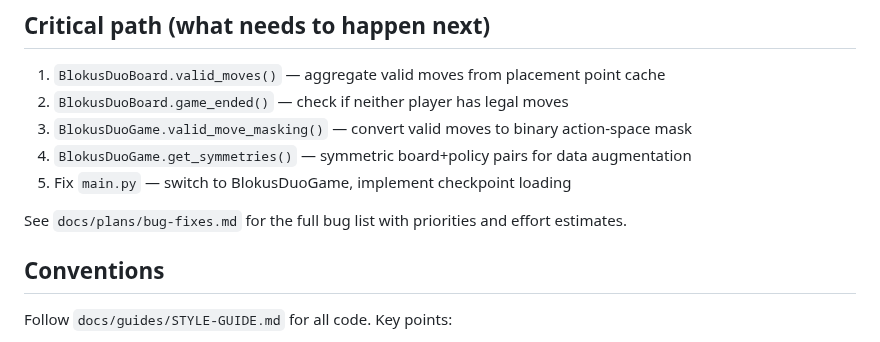
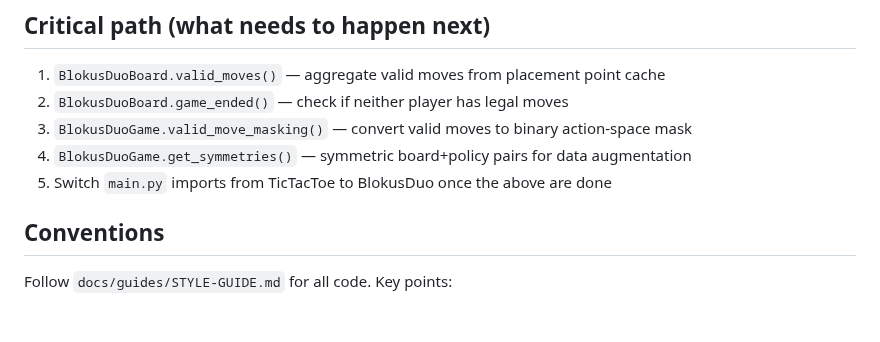
Before and after one commit to HenryTBCassidy/AlphaBlokus, a Markdown page: CLAUDE.md, the part around one of its changes. Rendered like a GitHub page; blank space fills up the shorter version.

```diff
--- a/CLAUDE.md
+++ b/CLAUDE.md
@@ -45,9 +45,7 @@ Game-agnostic framework (`core/`) with pluggable game implementations (`games/`)
 2. `BlokusDuoBoard.game_ended()` — check if neither player has legal moves
 3. `BlokusDuoGame.valid_move_masking()` — convert valid moves to binary action-space mask
 4. `BlokusDuoGame.get_symmetries()` — symmetric board+policy pairs for data augmentation
-5. Fix `main.py` — switch to BlokusDuoGame, implement checkpoint loading
-
-See `docs/plans/bug-fixes.md` for the full bug list with priorities and effort estimates.
+5. Switch `main.py` imports from TicTacToe to BlokusDuo once the above are done
 
 ## Conventions
 
```
Also changed, not shown: other parts of CLAUDE.md (+8 -7 lines), 2 other files.
